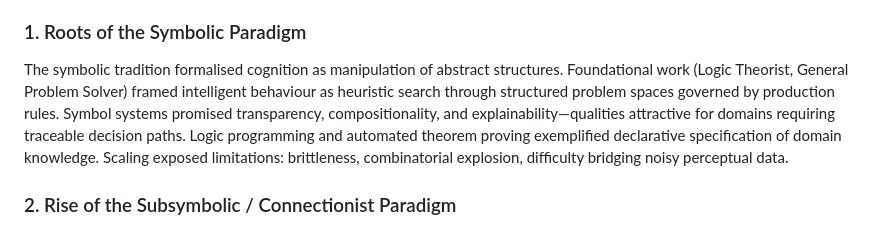
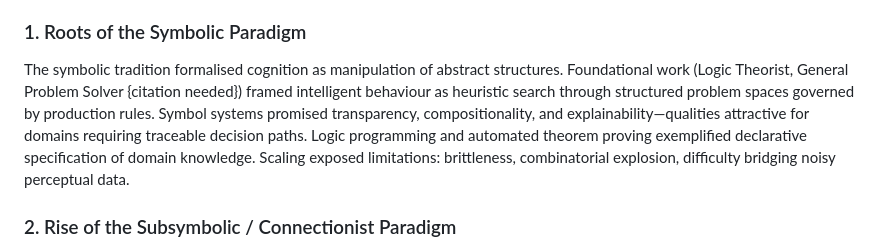
Before and after one commit to vincenzoml/UNIPI-MIM, a Markdown page: lectures/Lecture 01/Lecture_notes.md, the part around the change. Rendered like a GitHub page.

Commit message:
Add citation placeholder in Lecture 01 notes for symbolic paradigm discussion

```diff
--- a/lectures/Lecture 01/Lecture_notes.md
+++ b/lectures/Lecture 01/Lecture_notes.md
@@ -216,7 +216,7 @@ Artificial Intelligence has been shaped by tension between two broad paradigms:
 
 ### 1. Roots of the Symbolic Paradigm
 
-The symbolic tradition formalised cognition as manipulation of abstract structures. Foundational work (Logic Theorist, General Problem Solver) framed intelligent behaviour as heuristic search through structured problem spaces governed by production rules. Symbol systems promised transparency, compositionality, and explainability—qualities attractive for domains requiring traceable decision paths. Logic programming and automated theorem proving exemplified declarative specification of domain knowledge. Scaling exposed limitations: brittleness, combinatorial explosion, difficulty bridging noisy perceptual data.
+The symbolic tradition formalised cognition as manipulation of abstract structures. Foundational work (Logic Theorist, General Problem Solver {citation needed}) framed intelligent behaviour as heuristic search through structured problem spaces governed by production rules. Symbol systems promised transparency, compositionality, and explainability—qualities attractive for domains requiring traceable decision paths. Logic programming and automated theorem proving exemplified declarative specification of domain knowledge. Scaling exposed limitations: brittleness, combinatorial explosion, difficulty bridging noisy perceptual data.
 
 ### 2. Rise of the Subsymbolic / Connectionist Paradigm
 
```
